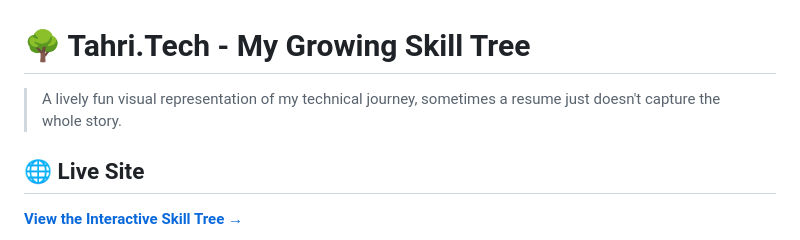
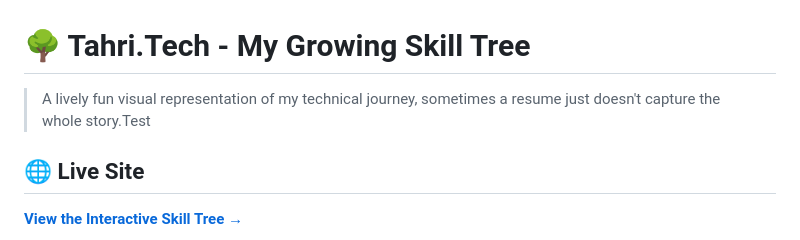
Before and after one commit to TahriT/Tahri.Tech, a Markdown page: README.md, the part around the change. Drawn GitHub-style.

```diff
--- a/README.md
+++ b/README.md
@@ -1,6 +1,6 @@
 # 🌳 Tahri.Tech - My Growing Skill Tree
 
-> A lively fun visual representation of my technical journey, sometimes a resume just doesn't capture the whole story.
+> A lively fun visual representation of my technical journey, sometimes a resume just doesn't capture the whole story.Test
 
 ## 🌐 Live Site
 
```
